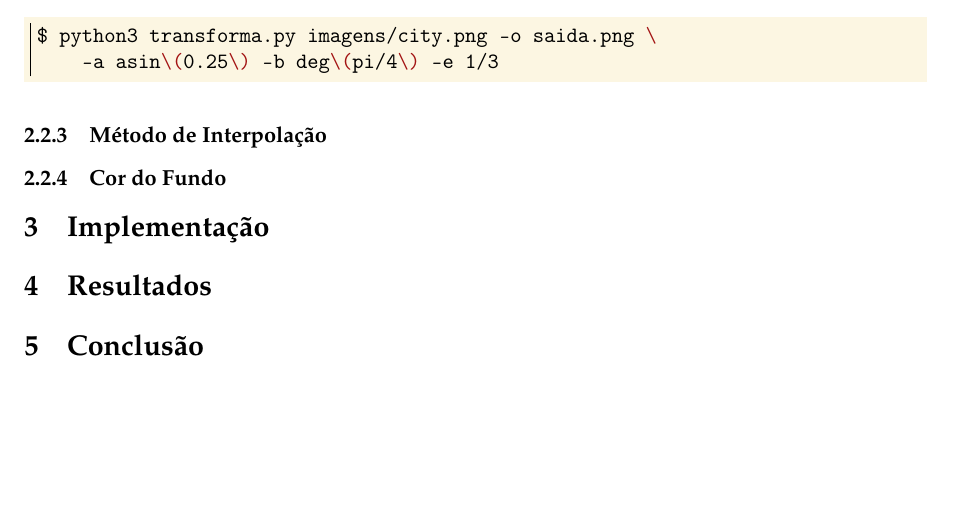
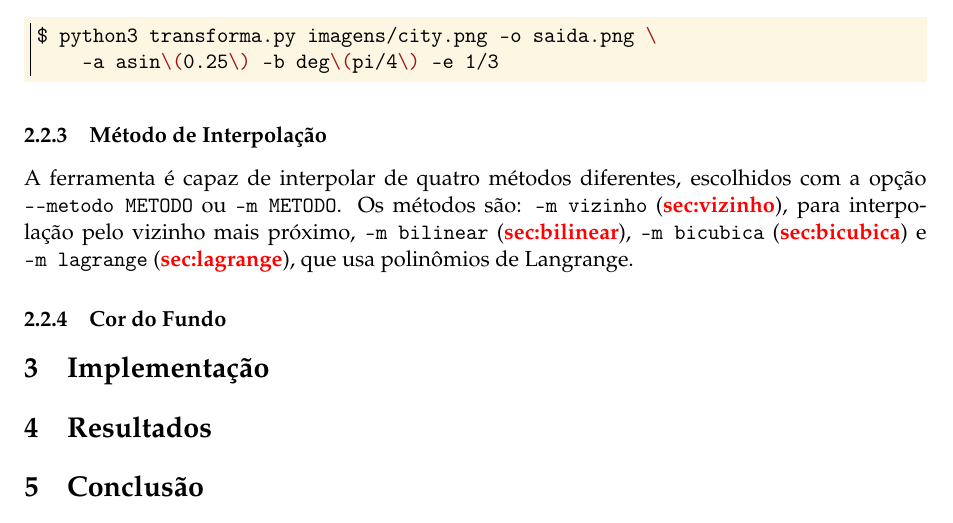
Before and after one commit to marmitar/MC920-Trabalho-5, a LaTeX problem sheet (relatorio/main.tex, which reads relatorio/textos/programa.tex): part of page 2 of 2, cut so that both start at the same text. Compiled offline with pdfLaTeX.

Commit message:
Métodos de interpolação

```diff
--- a/relatorio/textos/programa.tex
+++ b/relatorio/textos/programa.tex
@@ -73,7 +73,7 @@ A ferramenta foi desenvolvida e testada para as versões de Python 3.6 ou superi
 
 \subsubsection{Método de Interpolação}
 
-    % TODO: método
+    A ferramenta é capaz de interpolar de quatro métodos diferentes, escolhidos com a opção \mintinline{bash}{--metodo METODO} ou \mintinline{bash}{-m METODO}. Os métodos são: \mintinline{bash}{-m vizinho} (\red{sec:vizinho}), para interpolação pelo vizinho mais próximo, \mintinline{bash}{-m bilinear} (\red{sec:bilinear}), \mintinline{bash}{-m bicubica} (\red{sec:bicubica}) e \mintinline{bash}{-m lagrange} (\red{sec:lagrange}), que usa polinômios de Langrange.
 
 \subsubsection{Cor do Fundo}
 
```
